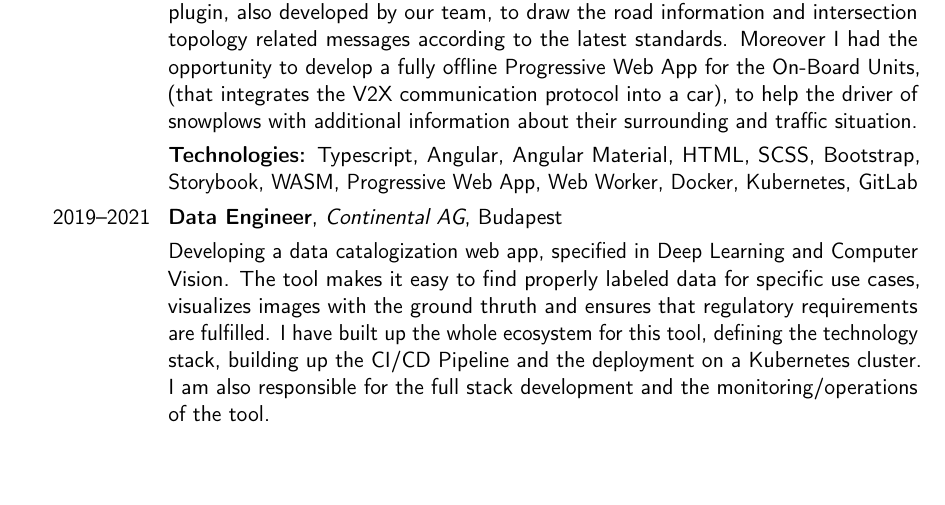
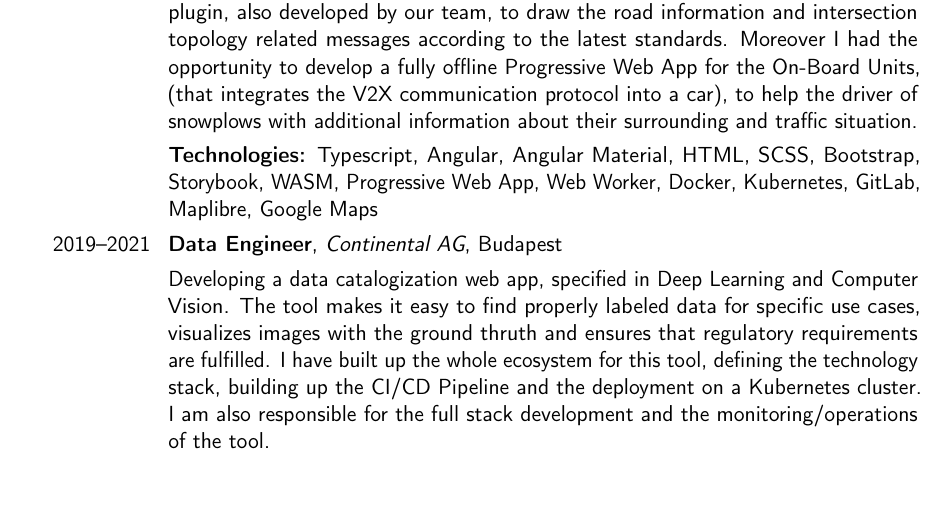
Before and after one commit to hodossy/cv, a LaTeX CV (CV/TeX/Hodossy_Szabolcs_CV_eng.tex): part of page 1 of 3, cut so that both start at the same text. Compiled offline with pdfLaTeX.

Commit message:
feat: add updated pdf

```diff
--- a/CV/TeX/Hodossy_Szabolcs_CV_eng.tex
+++ b/CV/TeX/Hodossy_Szabolcs_CV_eng.tex
@@ -33,7 +33,7 @@
 \cvitem{}{\textbf{Technologies:} Typescript, Angular, Angular Material, Nx, NgRX, Node.js, Nest.js, HTML, SCSS, Storybook, Docker, Kubernetes, Helm, GitLab, MongoDB}
 \cventry{2021--2024}{Senior Frontend Software Engineer}{Commsignia}{Budapest}{}{}
 \cvitem{}{Developing a management interface for Road Side Units (that facilitate the comminucation between road operators and V2X enabled cars), that handles firmware upgrades, broadcasted messages and offers troubleshooting capabilities. It offers a plugin, also developed by our team, to draw the road information and intersection topology related messages according to the latest standards. Moreover I had the opportunity to develop a fully offline Progressive Web App for the On-Board Units, (that integrates the V2X communication protocol into a car), to help the driver of snowplows with additional information about their surrounding and traffic situation.}
-\cvitem{}{\textbf{Technologies:} Typescript, Angular, Angular Material, HTML, SCSS, Bootstrap, Storybook, WASM, Progressive Web App, Web Worker, Docker, Kubernetes, GitLab}
+\cvitem{}{\textbf{Technologies:} Typescript, Angular, Angular Material, HTML, SCSS, Bootstrap, Storybook, WASM, Progressive Web App, Web Worker, Docker, Kubernetes, GitLab, Maplibre, Google Maps}
 \cventry{2019--2021}{Data Engineer}{Continental AG}{Budapest}{}{}
 \cvitem{}{Developing a data catalogization web app, specified in Deep Learning and Computer Vision. The tool makes it easy to find properly labeled data for specific use cases, visualizes images with the ground thruth and ensures that regulatory requirements are fulfilled. I have built up the whole ecosystem for this tool, defining the technology stack, building up the CI/CD Pipeline and the deployment on a Kubernetes cluster. I am also responsible for the full stack development and the monitoring/operations of the tool.}
 \cvitem{}{\textbf{Technologies:} Python (Django, Django REST Framework, OpenCV), Angular, PostgreSQL, Docker, Kubernetes, Kustomize, ElasticSearch, Kibana, AWS EKS, GitHub}
```
Also changed, not shown: CV/TeX/Hodossy_Szabolcs_CV_eng.pdf, 2 other files.
